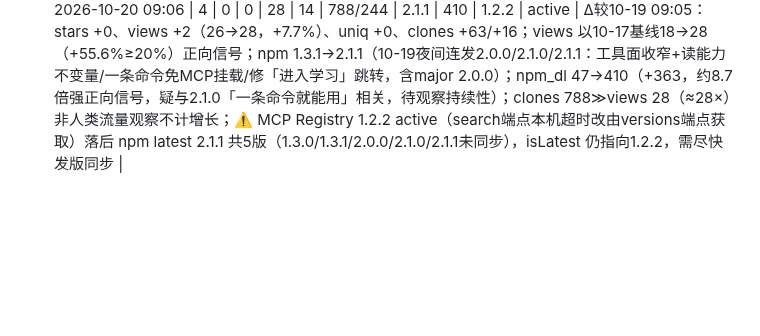
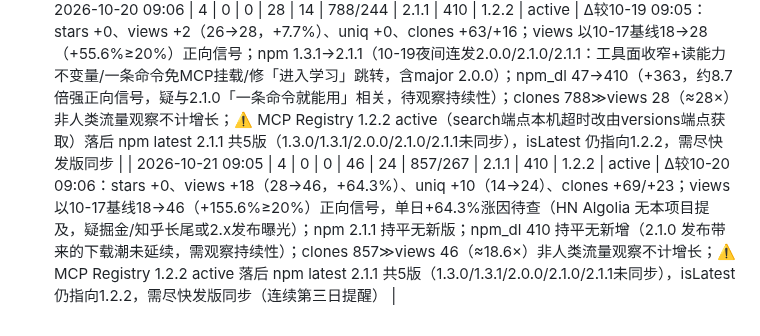
Before and after one commit to Glittering/ai-browser, a Markdown page: docs/marketing/DATA_LOG.md, the part around the change. Rendered like a GitHub page; blank space fills up the shorter version.

Commit message:
data: daily snapshot 2026-10-21

```diff
--- a/docs/marketing/DATA_LOG.md
+++ b/docs/marketing/DATA_LOG.md
@@ -36,3 +36,4 @@
 - **渠道动态**：掘金长文 10-16 21:00、知乎 10-17 00:20、头条过审、B站视频 BV15RJb6oERJ（16:9 封面已补齐）、简书已发布、OSChina 博客已发布待人工复审（blog/19779200）、GitHub issue 评论 4 条；CSDN 草稿因控制台 API 401 阻塞待手动发布；HN/Reddit 本机网络封锁未发（hn.algolia.com 可侦察）。
 - **下周动作建议**：① MCP Registry 同步 1.3.1（版本落后，最优先）；② CSDN 手动发布草稿；③ 关注 OSChina 人工复审结果；④ 在掘金/知乎/简书发 1.3.1 版本动态带 npm 安装命令延续长尾；⑤ 观察 npm_dl 能否突破 47、views 增长能否延续；⑥ 用 hn.algolia.com 侦察竞品讨论找 HN 切入点。
 | 2026-10-20 09:06 | 4 | 0 | 0 | 28 | 14 | 788/244 | 2.1.1 | 410 | 1.2.2 | active | Δ较10-19 09:05：stars +0、views +2（26→28，+7.7%）、uniq +0、clones +63/+16；views 以10-17基线18→28（+55.6%≥20%）正向信号；npm 1.3.1→2.1.1（10-19夜间连发2.0.0/2.1.0/2.1.1：工具面收窄+读能力不变量/一条命令免MCP挂载/修「进入学习」跳转，含major 2.0.0）；npm_dl 47→410（+363，约8.7倍强正向信号，疑与2.1.0「一条命令就能用」相关，待观察持续性）；clones 788≫views 28（≈28×）非人类流量观察不计增长；⚠️ MCP Registry 1.2.2 active（search端点本机超时改由versions端点获取）落后 npm latest 2.1.1 共5版（1.3.0/1.3.1/2.0.0/2.1.0/2.1.1未同步），isLatest 仍指向1.2.2，需尽快发版同步 |
+| 2026-10-21 09:05 | 4 | 0 | 0 | 46 | 24 | 857/267 | 2.1.1 | 410 | 1.2.2 | active | Δ较10-20 09:06：stars +0、views +18（28→46，+64.3%）、uniq +10（14→24）、clones +69/+23；views 以10-17基线18→46（+155.6%≥20%）正向信号，单日+64.3%涨因待查（HN Algolia 无本项目提及，疑掘金/知乎长尾或2.x发布曝光）；npm 2.1.1 持平无新版；npm_dl 410 持平无新增（2.1.0 发布带来的下载潮未延续，需观察持续性）；clones 857≫views 46（≈18.6×）非人类流量观察不计增长；⚠️ MCP Registry 1.2.2 active 落后 npm latest 2.1.1 共5版（1.3.0/1.3.1/2.0.0/2.1.0/2.1.1未同步），isLatest 仍指向1.2.2，需尽快发版同步（连续第三日提醒） |
```
